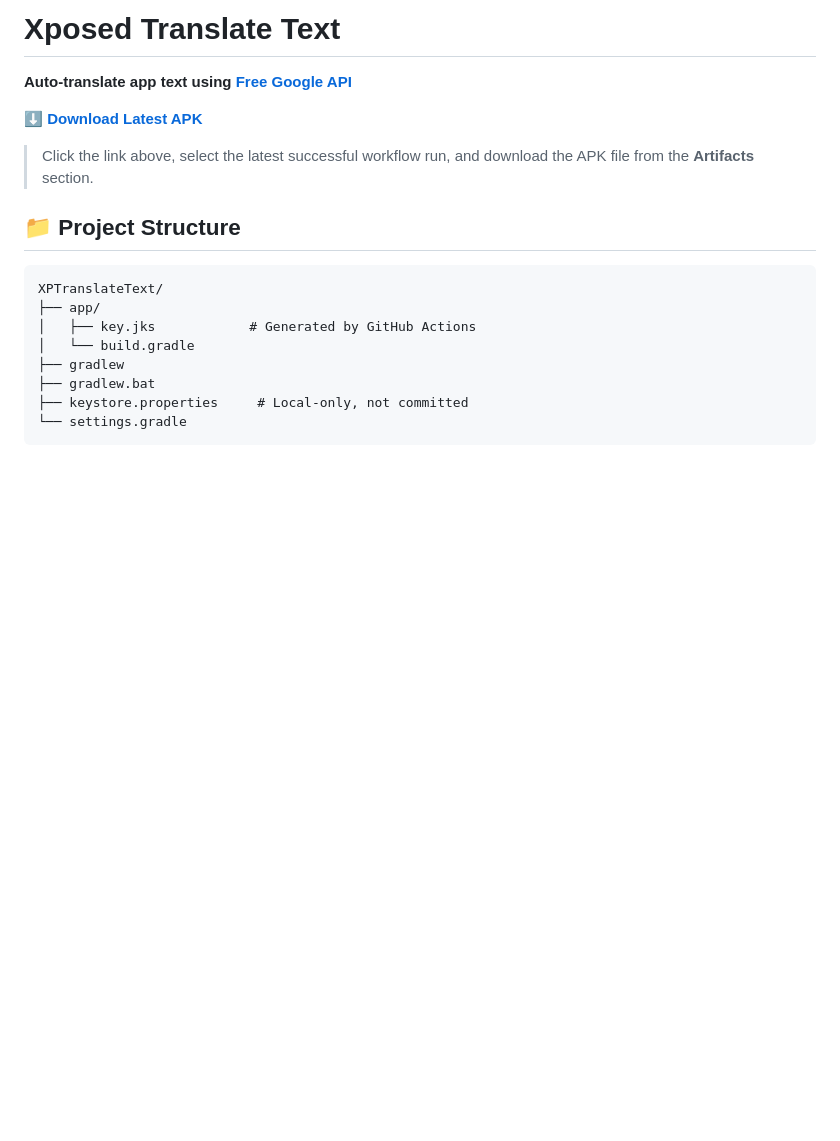
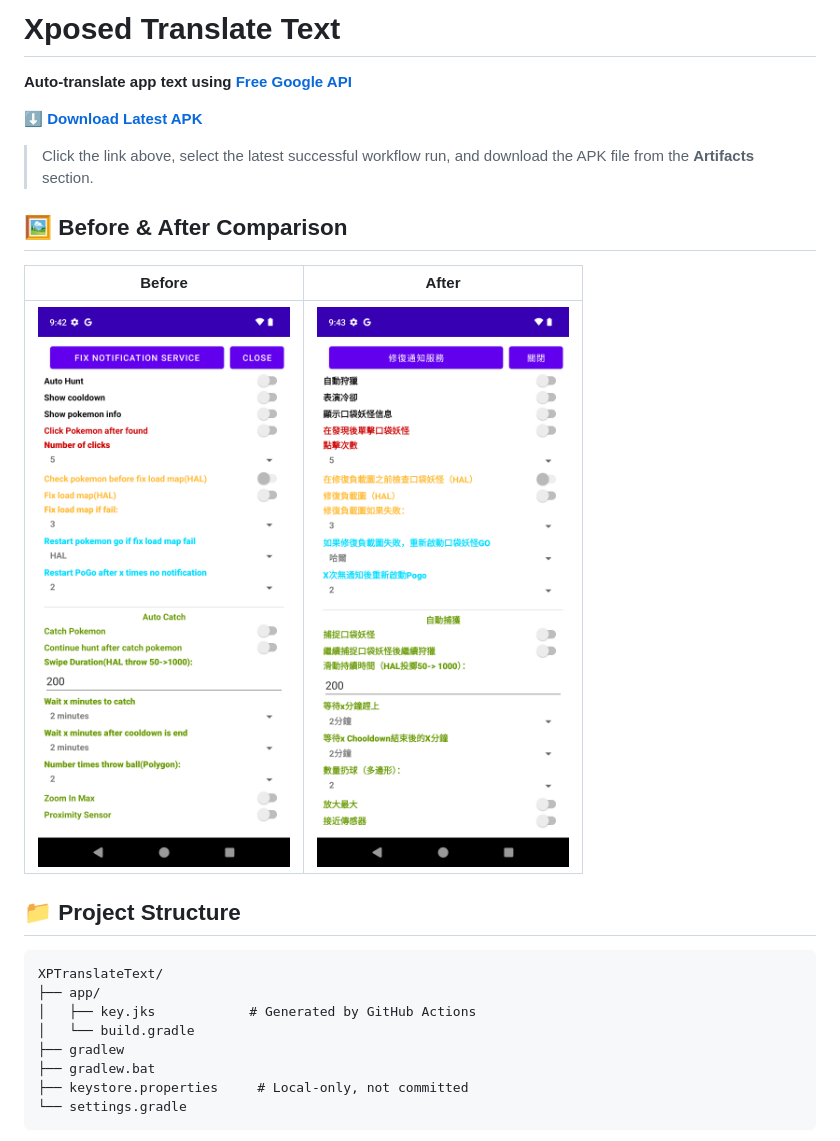
Before and after one commit to tianci-sh/XPTranslateText, a Markdown page: README.md, the part around the change. Rendered like a GitHub page; pictures changed too: images/after.png (added), images/before.png (added); blank space fills up the shorter version.

Commit message:
chore: update img

```diff
--- a/README.md
+++ b/README.md
@@ -5,6 +5,12 @@
 [⬇️ **Download Latest APK**](https://github.com/tianci-sh/XPTranslateText/actions/workflows/build.yml)
 
 > Click the link above, select the latest successful workflow run, and download the APK file from the **Artifacts** section.
+
+## 🖼️ **Before & After Comparison**
+
+| Before | After |
+| ------ | ----- |
+| <img src="images/before.png" width="300"> | <img src="images/after.png" width="300"> |
 
 ## 📁 **Project Structure**
 
```
